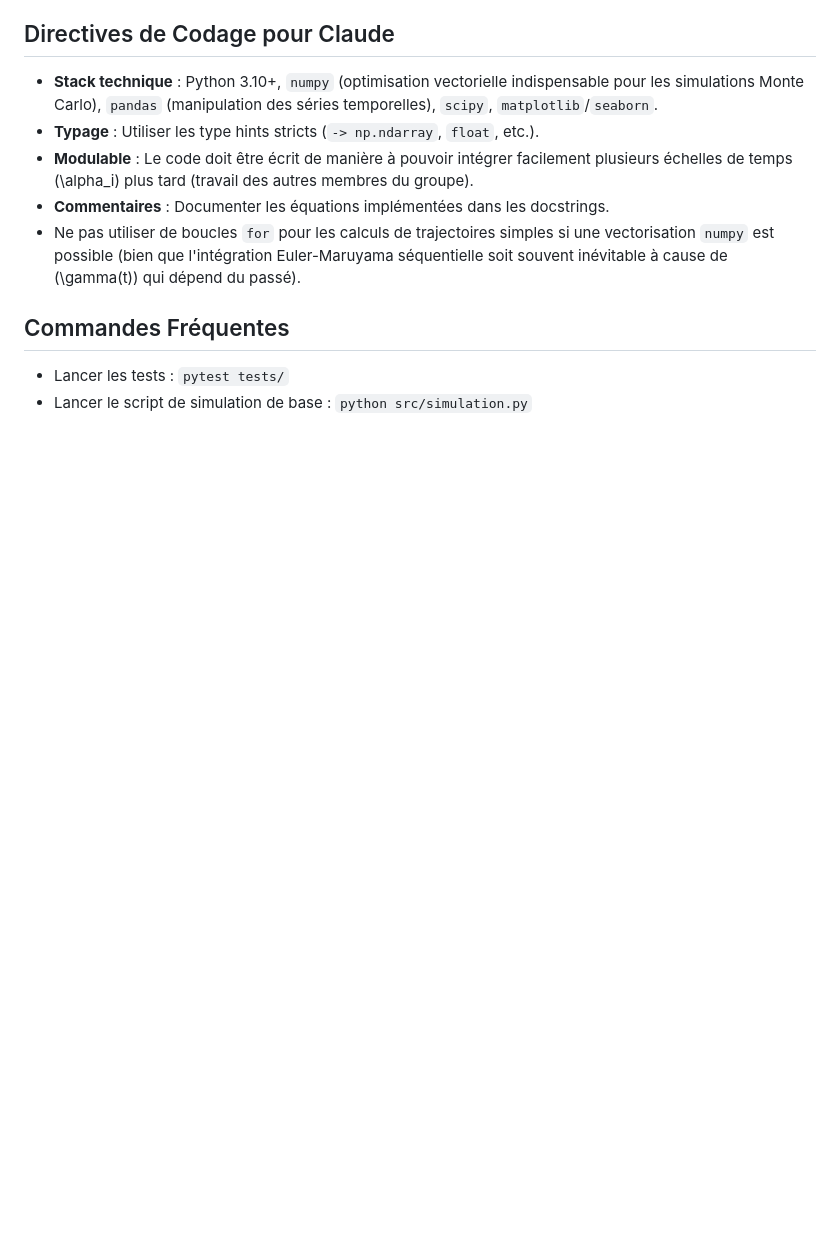
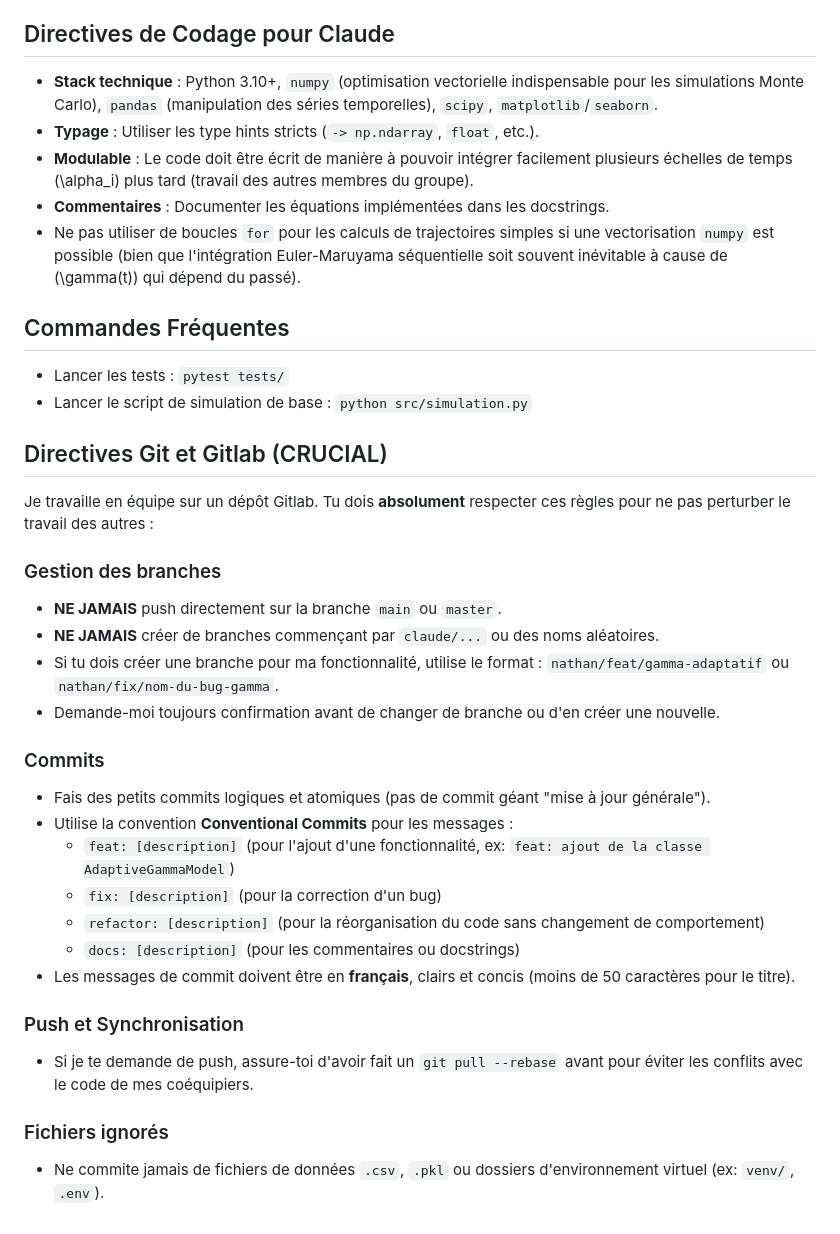
Before and after one commit to Nathxxxn/P15-Finance, a Markdown page: CLAUDE.MD, the part around the change. GitHub-like rendering; blank space fills up the shorter version.

Commit message:
Mise à jour du CLAUDE.MD pour mieux gérer le gitlab

```diff
--- a/CLAUDE.MD
+++ b/CLAUDE.MD
@@ -43,3 +43,27 @@ Claude, lorsque tu devras coder l'extension, base-toi sur la volatilité réalis
 ## Commandes Fréquentes
 - Lancer les tests : `pytest tests/`
 - Lancer le script de simulation de base : `python src/simulation.py`
+
+## Directives Git et Gitlab (CRUCIAL)
+Je travaille en équipe sur un dépôt Gitlab. Tu dois **absolument** respecter ces règles pour ne pas perturber le travail des autres :
+
+### Gestion des branches
+- **NE JAMAIS** push directement sur la branche `main` ou `master`.
+- **NE JAMAIS** créer de branches commençant par `claude/...` ou des noms aléatoires.
+- Si tu dois créer une branche pour ma fonctionnalité, utilise le format : `nathan/feat/gamma-adaptatif` ou `nathan/fix/nom-du-bug-gamma`.
+- Demande-moi toujours confirmation avant de changer de branche ou d'en créer une nouvelle.
+
+### Commits
+- Fais des petits commits logiques et atomiques (pas de commit géant "mise à jour générale").
+- Utilise la convention **Conventional Commits** pour les messages :
+  - `feat: [description]` (pour l'ajout d'une fonctionnalité, ex: `feat: ajout de la classe AdaptiveGammaModel`)
+  - `fix: [description]` (pour la correction d'un bug)
+  - `refactor: [description]` (pour la réorganisation du code sans changement de comportement)
+  - `docs: [description]` (pour les commentaires ou docstrings)
+- Les messages de commit doivent être en **français**, clairs et concis (moins de 50 caractères pour le titre).
+
+### Push et Synchronisation
+- Si je te demande de push, assure-toi d'avoir fait un `git pull --rebase` avant pour éviter les conflits avec le code de mes coéquipiers.
+
+### Fichiers ignorés
+- Ne commite jamais de fichiers de données `.csv`, `.pkl` ou dossiers d'environnement virtuel (ex: `venv/`, `.env`).
```
